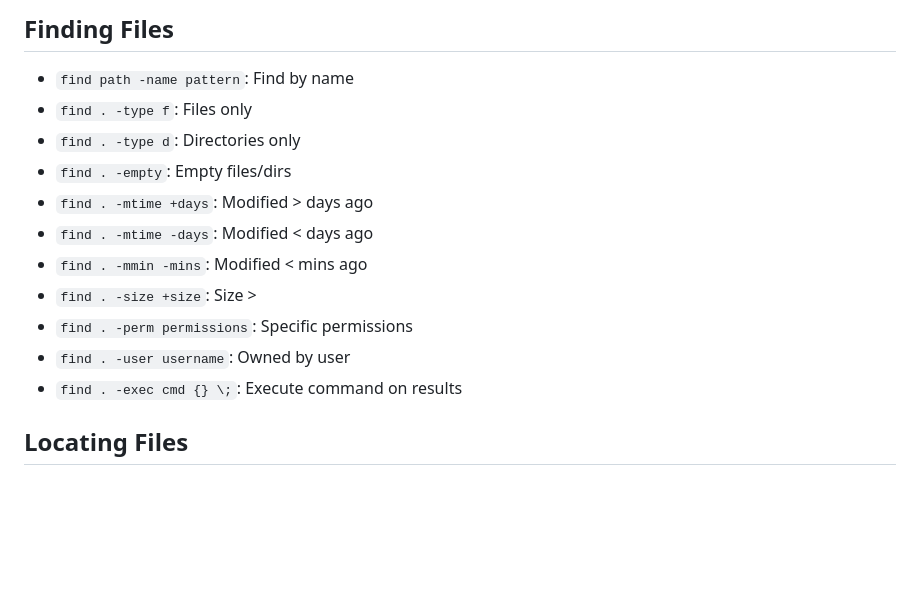
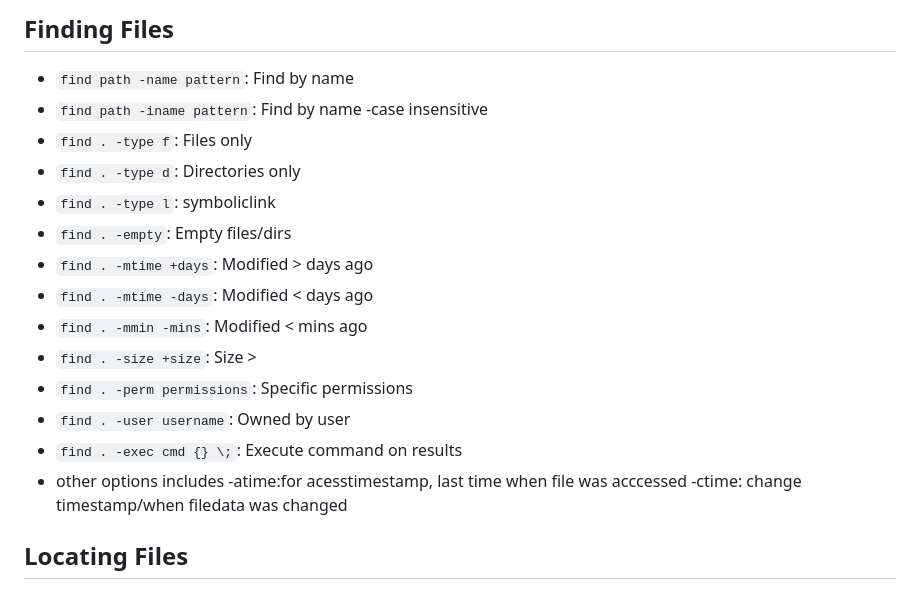
Before and after one commit to maheshnagubandi-devops/devops-knowledge-base, a Markdown page: linux/02-file-system-commands.md, the part around the change. GitHub-like rendering; blank space fills up the shorter version.

Commit message:
Update 02-file-system-commands.md
updated options for find command

```diff
--- a/linux/02-file-system-commands.md
+++ b/linux/02-file-system-commands.md
@@ -46,8 +46,10 @@
 
 ## Finding Files
 - `find path -name pattern`: Find by name
+- `find path -iname pattern`: Find by name -case insensitive
 - `find . -type f`: Files only
 - `find . -type d`: Directories only
+- `find . -type l`:  symboliclink
 - `find . -empty`: Empty files/dirs
 - `find . -mtime +days`: Modified > days ago
 - `find . -mtime -days`: Modified < days ago
@@ -56,6 +58,9 @@
 - `find . -perm permissions`: Specific permissions
 - `find . -user username`: Owned by user
 - `find . -exec cmd {} \;`: Execute command on results
+- other options includes
+    -atime:for acesstimestamp, last time when file was acccessed
+     -ctime: change timestamp/when filedata was changed
 
 ## Locating Files
 - `locate pattern`: Search database
```
